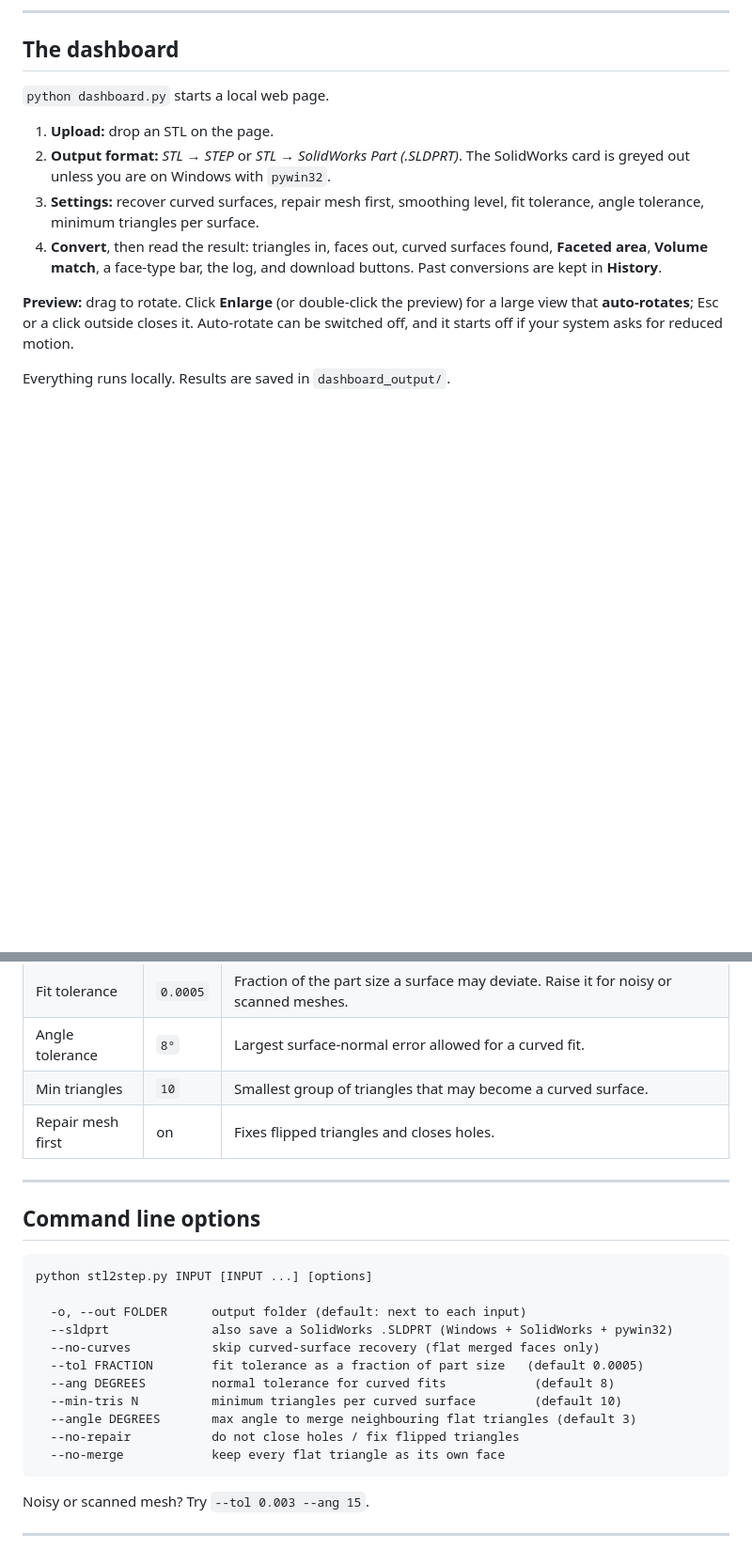
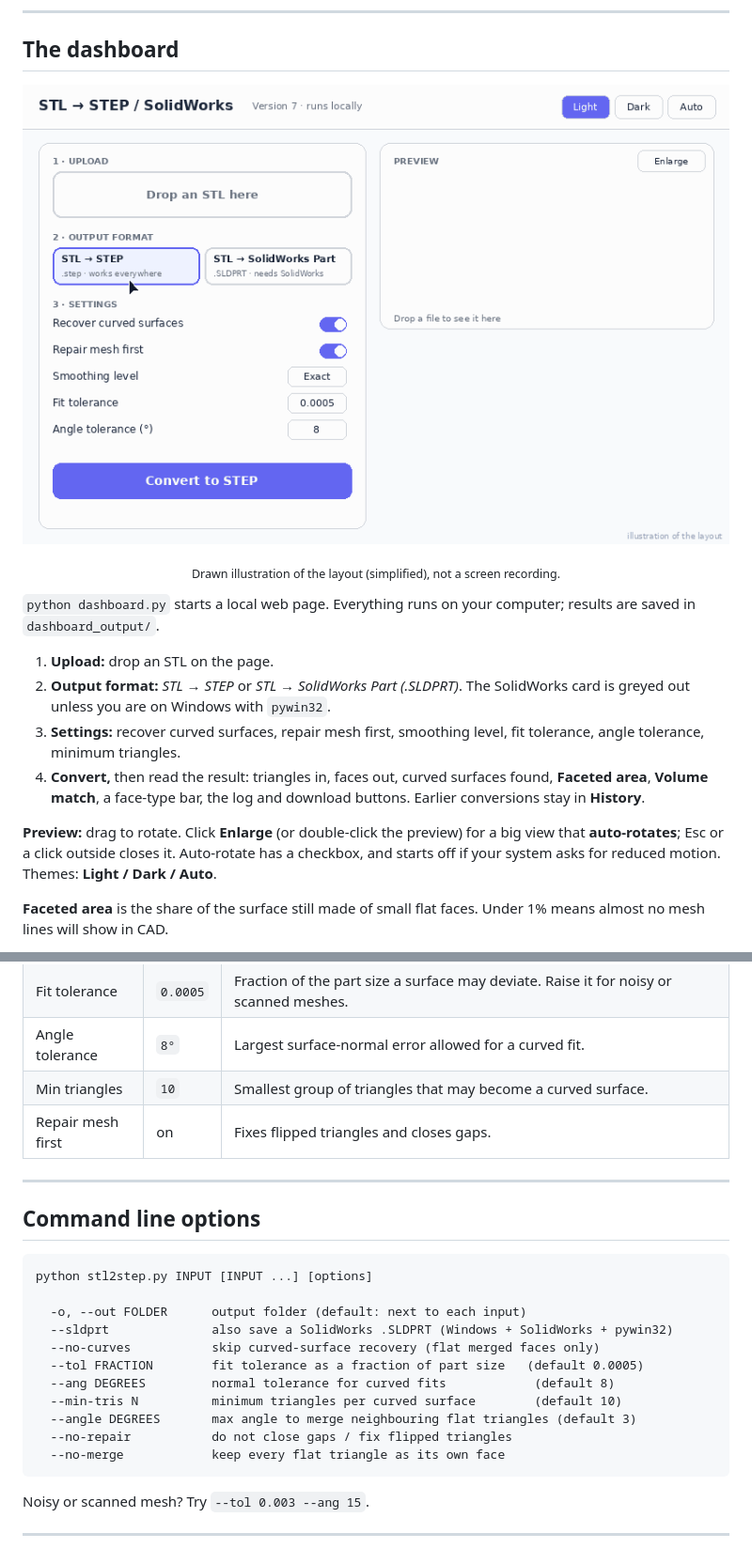
Before and after one commit to Dhananjay-CAD/STL-TO-Step, a Markdown page: README.md, 2 parts joined by grey strips. Shown: that part at 94% size. GitHub-like rendering; pictures changed too: docs/dashboard.gif (added); folded sections open; blank space fills up the shorter version.

````diff
--- a/README.md
+++ b/README.md
@@ -61,19 +107,21 @@ areas are merged, but curved surfaces stay as triangles.
 
 ## The dashboard
 
-`python dashboard.py` starts a local web page.
+<p align="center">
+  <img src="docs/dashboard.gif" alt="Dashboard walkthrough: drop an STL, convert, see results, enlarge the auto-rotating preview, switch to dark mode" width="800">
+</p>
+<p align="center"><sub>Drawn illustration of the layout (simplified), not a screen recording.</sub></p>
+
+`python dashboard.py` starts a local web page. Everything runs on your computer; results are saved in `dashboard_output/`.
 
 1. **Upload:** drop an STL on the page.
-2. **Output format:** *STL → STEP* or *STL → SolidWorks Part (.SLDPRT)*. The SolidWorks card is greyed out unless you
-   are on Windows with `pywin32`.
-3. **Settings:** recover curved surfaces, repair mesh first, smoothing level, fit tolerance, angle tolerance,
-   minimum triangles per surface.
-4. **Convert**, then read the result: triangles in, faces out, curved surfaces found, **Faceted area**,
-   **Volume match**, a face-type bar, the log, and download buttons. Past conversions are kept in **History**.
+2. **Output format:** *STL → STEP* or *STL → SolidWorks Part (.SLDPRT)*. The SolidWorks card is greyed out unless you are on Windows with `pywin32`.
+3. **Settings:** recover curved surfaces, repair mesh first, smoothing level, fit tolerance, angle tolerance, minimum triangles.
+4. **Convert,** then read the result: triangles in, faces out, curved surfaces found, **Faceted area**, **Volume match**, a face-type bar, the log and download buttons.
+   Earlier conversions stay in **History**.
 
-**Preview:** drag to rotate. Click **Enlarge** (or double-click the preview) for a large view that
-**auto-rotates**; Esc or a click outside closes it. Auto-rotate can be switched off, and it starts off if your system
-asks for reduced motion.
+**Preview:** drag to rotate. Click **Enlarge** (or double-click the preview) for a big view that **auto-rotates**; Esc or a click outside closes it.
+Auto-rotate has a checkbox, and starts off if your system asks for reduced motion. Themes: **Light / Dark / Auto**.
 
-Everything runs locally. Results are saved in `dashboard_output/`.
+**Faceted area** is the share of the surface still made of small flat faces. Under 1% means almost no mesh lines will show in CAD.
 
@@ -85,7 +134,9 @@ Everything runs locally. Results are saved in `dashboard_output/`.
 | Fit tolerance | `0.0005` | Fraction of the part size a surface may deviate. Raise it for noisy or scanned meshes. |
 | Angle tolerance | `8°` | Largest surface-normal error allowed for a curved fit. |
 | Min triangles | `10` | Smallest group of triangles that may become a curved surface. |
-| Repair mesh first | on | Fixes flipped triangles and closes holes. |
+| Repair mesh first | on | Fixes flipped triangles and closes gaps. |
+
+</details>
 
 ---
 
@@ -101,7 +152,7 @@ python stl2step.py INPUT [INPUT ...] [options]
   --ang DEGREES         normal tolerance for curved fits            (default 8)
   --min-tris N          minimum triangles per curved surface        (default 10)
   --angle DEGREES       max angle to merge neighbouring flat triangles (default 3)
-  --no-repair           do not close holes / fix flipped triangles
+  --no-repair           do not close gaps / fix flipped triangles
   --no-merge            keep every flat triangle as its own face
 ```
 
````
Also changed, not shown: other parts of README.md (+142 -84 lines), docs/curve_fit.gif (added), docs/quickstart.gif (added), docs/repair.gif (added), 5 other files.
